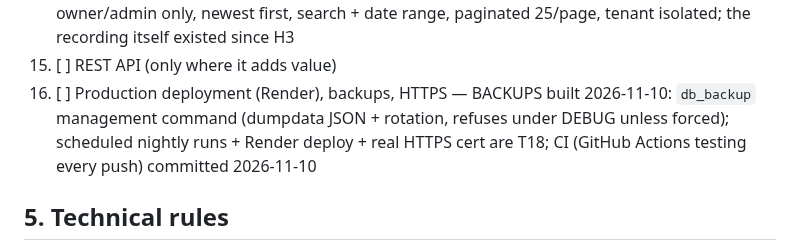
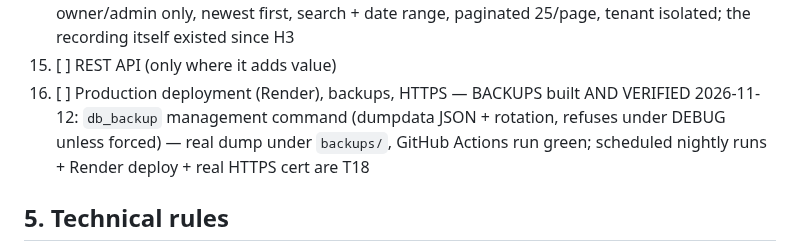
Before and after one commit to ZACCH0/SCHOOL_SAAS, a Markdown page: Requirements.md, the part around the change. GitHub-like rendering.

```diff
--- a/Requirements.md
+++ b/Requirements.md
@@ -49,7 +49,7 @@ Types: **REQ** = product requirement, **TECH** = implementation rule, **FUTURE**
 13. [ ] Analytics (student, academic, finance, attendance)
 14. [x] Audit log — read-only page built 2026-11-04, owner-verified in browser (DONE, verified): owner/admin only, newest first, search + date range, paginated 25/page, tenant isolated; the recording itself existed since H3
 15. [ ] REST API (only where it adds value)
-16. [ ] Production deployment (Render), backups, HTTPS — BACKUPS built 2026-11-10: `db_backup` management command (dumpdata JSON + rotation, refuses under DEBUG unless forced); scheduled nightly runs + Render deploy + real HTTPS cert are T18; CI (GitHub Actions testing every push) committed 2026-11-10
+16. [ ] Production deployment (Render), backups, HTTPS — BACKUPS built AND VERIFIED 2026-11-12: `db_backup` management command (dumpdata JSON + rotation, refuses under DEBUG unless forced) — real dump under `backups/`, GitHub Actions run green; scheduled nightly runs + Render deploy + real HTTPS cert are T18
 
 ## 5. Technical rules
 
```
